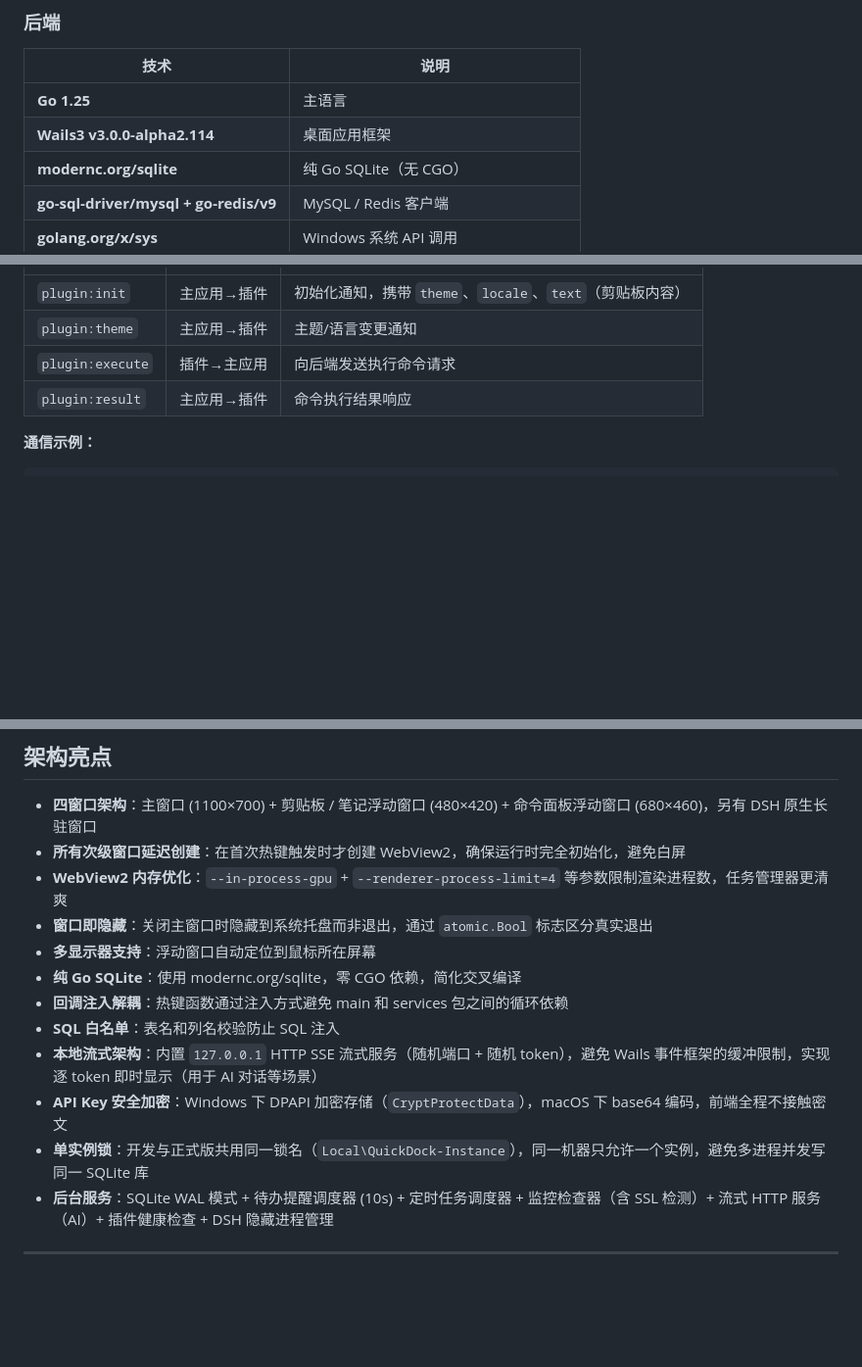
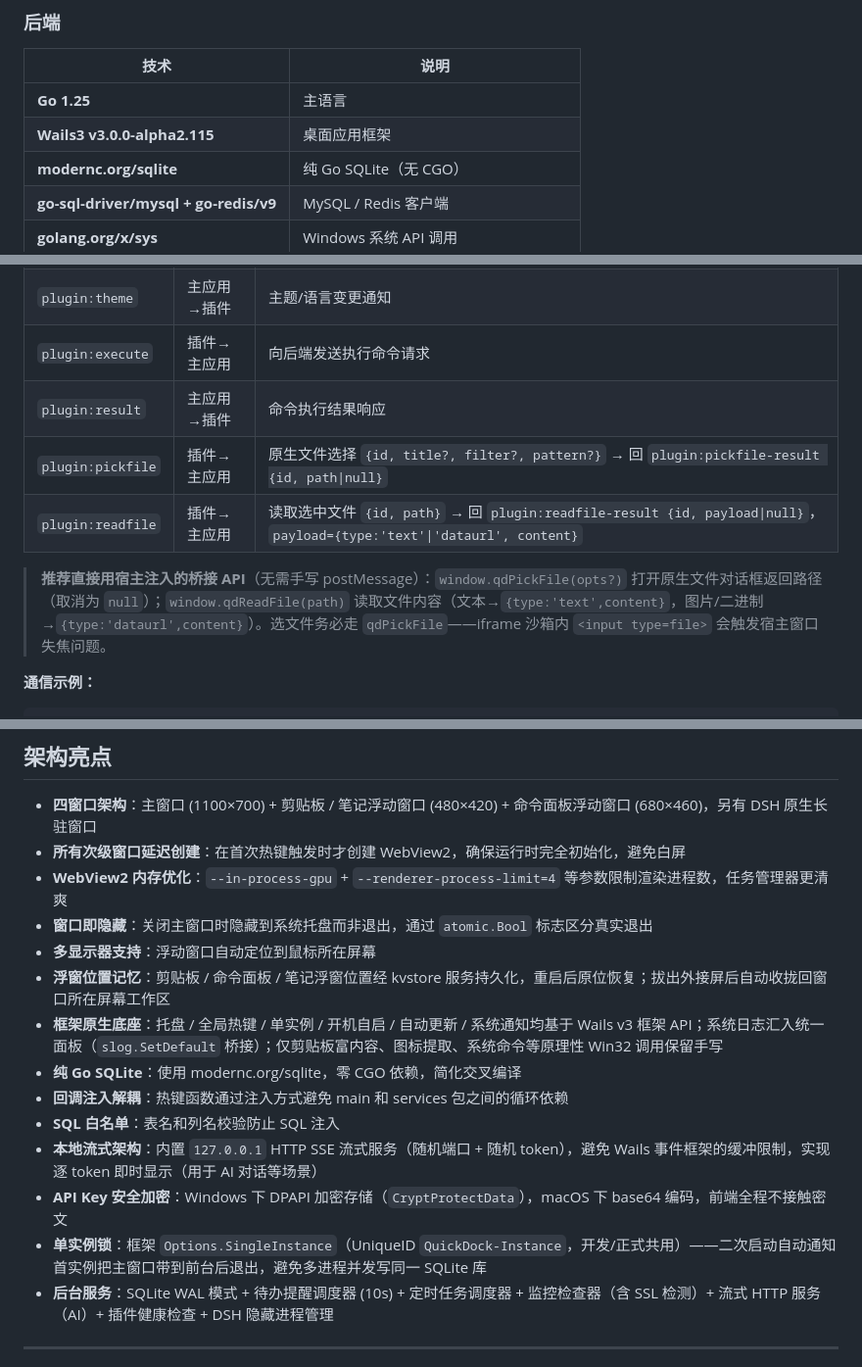
Before and after one commit to parieses/quickdock, a Markdown page: README.md, 3 parts joined by grey strips. Shown at 98% size. Drawn GitHub-style; blank space fills up the shorter version.

```diff
--- a/README.md
+++ b/README.md
@@ -281,7 +286,7 @@ cd frontend && npm install
 | 技术 | 说明 |
 |------|------|
 | **Go 1.25** | 主语言 |
-| **Wails3 v3.0.0-alpha2.114** | 桌面应用框架 |
+| **Wails3 v3.0.0-alpha2.115** | 桌面应用框架 |
 | **modernc.org/sqlite** | 纯 Go SQLite（无 CGO） |
 | **go-sql-driver/mysql + go-redis/v9** | MySQL / Redis 客户端 |
 | **golang.org/x/sys** | Windows 系统 API 调用 |
@@ -871,6 +878,10 @@ func main() {
 | `plugin:theme` | 主应用→插件 | 主题/语言变更通知 |
 | `plugin:execute` | 插件→主应用 | 向后端发送执行命令请求 |
 | `plugin:result` | 主应用→插件 | 命令执行结果响应 |
+| `plugin:pickfile` | 插件→主应用 | 原生文件选择 `{id, title?, filter?, pattern?}` → 回 `plugin:pickfile-result {id, path\|null}` |
+| `plugin:readfile` | 插件→主应用 | 读取选中文件 `{id, path}` → 回 `plugin:readfile-result {id, payload\|null}`，`payload={type:'text'\|'dataurl', content}` |
+
+> **推荐直接用宿主注入的桥接 API**（无需手写 postMessage）：`window.qdPickFile(opts?)` 打开原生文件对话框返回路径（取消为 `null`）；`window.qdReadFile(path)` 读取文件内容（文本→`{type:'text',content}`，图片/二进制→`{type:'dataurl',content}`）。选文件务必走 `qdPickFile`——iframe 沙箱内 `<input type=file>` 会触发宿主窗口失焦问题。
 
 **通信示例：**
 
@@ -989,12 +1000,14 @@ cd .. && CGO_ENABLED=0 go build -o quickdock.exe .
 - **WebView2 内存优化**：`--in-process-gpu` + `--renderer-process-limit=4` 等参数限制渲染进程数，任务管理器更清爽
 - **窗口即隐藏**：关闭主窗口时隐藏到系统托盘而非退出，通过 `atomic.Bool` 标志区分真实退出
 - **多显示器支持**：浮动窗口自动定位到鼠标所在屏幕
+- **浮窗位置记忆**：剪贴板 / 命令面板 / 笔记浮窗位置经 kvstore 服务持久化，重启后原位恢复；拔出外接屏后自动收拢回窗口所在屏幕工作区
+- **框架原生底座**：托盘 / 全局热键 / 单实例 / 开机自启 / 自动更新 / 系统通知均基于 Wails v3 框架 API；系统日志汇入统一面板（`slog.SetDefault` 桥接）；仅剪贴板富内容、图标提取、系统命令等原理性 Win32 调用保留手写
 - **纯 Go SQLite**：使用 modernc.org/sqlite，零 CGO 依赖，简化交叉编译
 - **回调注入解耦**：热键函数通过注入方式避免 main 和 services 包之间的循环依赖
 - **SQL 白名单**：表名和列名校验防止 SQL 注入
 - **本地流式架构**：内置 `127.0.0.1` HTTP SSE 流式服务（随机端口 + 随机 token），避免 Wails 事件框架的缓冲限制，实现逐 token 即时显示（用于 AI 对话等场景）
 - **API Key 安全加密**：Windows 下 DPAPI 加密存储（`CryptProtectData`），macOS 下 base64 编码，前端全程不接触密文
-- **单实例锁**：开发与正式版共用同一锁名（`Local\QuickDock-Instance`），同一机器只允许一个实例，避免多进程并发写同一 SQLite 库
+- **单实例锁**：框架 `Options.SingleInstance`（UniqueID `QuickDock-Instance`，开发/正式共用）——二次启动自动通知首实例把主窗口带到前台后退出，避免多进程并发写同一 SQLite 库
 - **后台服务**：SQLite WAL 模式 + 待办提醒调度器 (10s) + 定时任务调度器 + 监控检查器（含 SSL 检测）+ 流式 HTTP 服务（AI）+ 插件健康检查 + DSH 隐藏进程管理
 
 ---
```
Also changed, not shown: other parts of README.md (+14 -7 lines).
